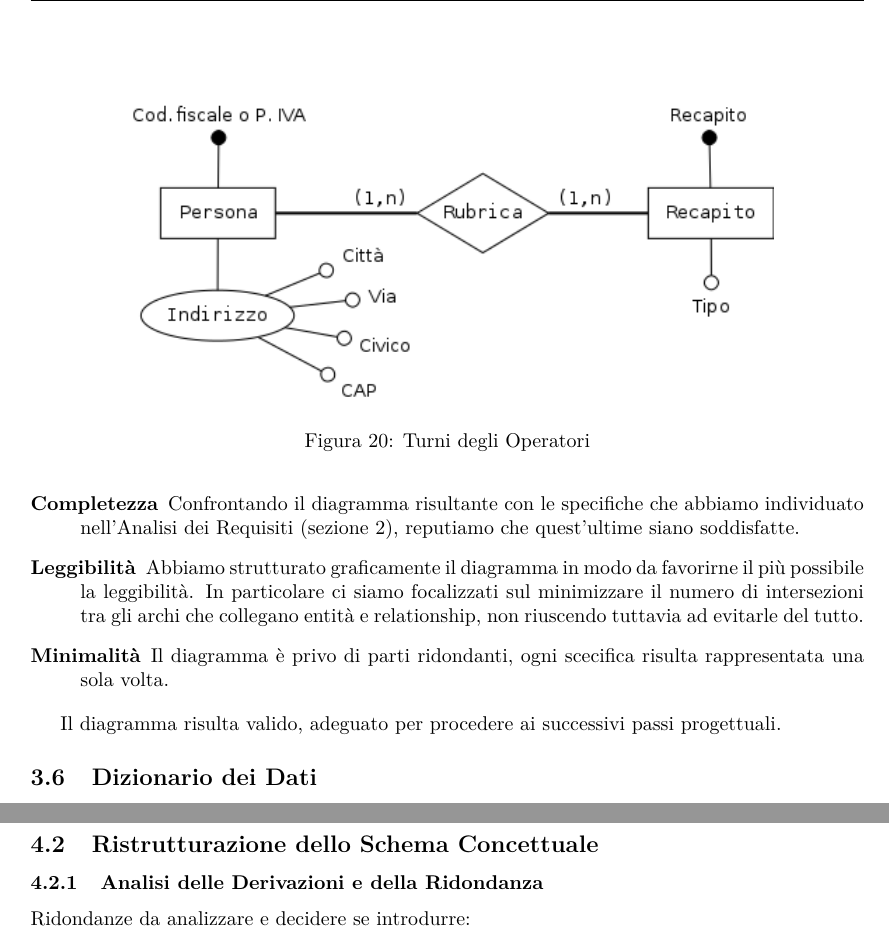
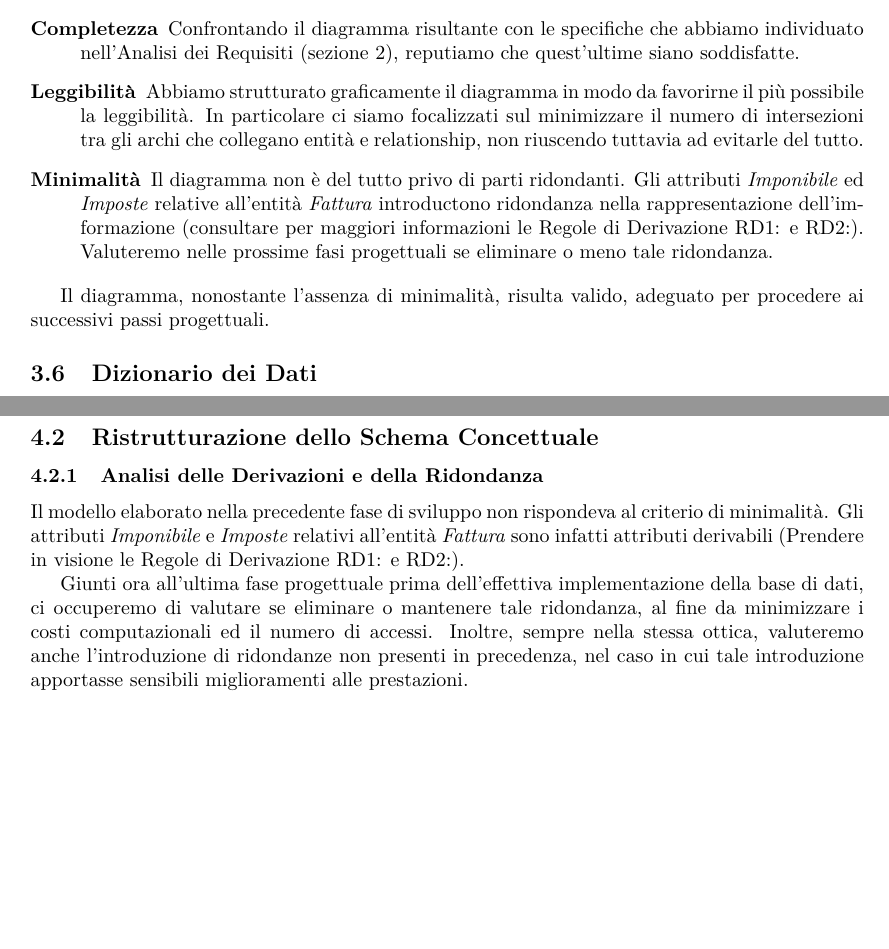
Before and after one commit to ilario-pierbattista/progetto-sibd, a LaTeX document (Progetto.tex, which reads concettuale.tex, logica.tex): two parts of pages 32 and 42 of 43 before the commit and two parts of pages 34 and 43 of 44 after it, joined at a grey line, cut at the place of the change, the shorter picture padded with empty space. Compiled offline with pdfLaTeX.

Commit message:
Inizio p. logica

```diff
--- a/concettuale.tex
+++ b/concettuale.tex
@@ -347,10 +347,10 @@
 			L'ultimo punto da sviluppare consiste nella gestione dei recapiti, di qualunque natura essi siano. L'entità \emph{Recapito} è costituita dagli attributi "Recapito" (che è anche chiave primaria) e dall'attributo "Tipo" (consultare le Regole Aziendali alla sezione \ref{sec:business_rules} per i valori che tale attributo può assumere).
 			Ad ogni istanza di \emph{Persona} devono essere associati una o più istanze di \emph{Recapito}.
 
-			\begin{figure}
+			\begin{figure}[H]
 				\centering
 				\includegraphics[width=11.5cm]{images/finitures/persona_rubrica.png}
-				\caption{Turni degli Operatori}
+				\caption{Recapiti associati ad una Persona}
 				\label{fig:persona_recapito}
 			\end{figure}
 
@@ -374,10 +376,10 @@
 			\item[Correttezza] Il diagramma sviluppato fa un uso sintatticamente e semanticamente corretto dei costrutti disponibili del modello Entità-Relazione.
 			\item[Completezza] Confrontando il diagramma risultante con le specifiche che abbiamo individuato nell'Analisi dei Requisiti (sezione \ref{sec:req_analysis}), reputiamo che quest'ultime siano soddisfatte.
 			\item[Leggibilità] Abbiamo strutturato graficamente il diagramma in modo da favorirne il più possibile la leggibilità. In particolare ci siamo focalizzati sul minimizzare il numero di intersezioni tra gli archi che collegano entità e relationship, non riuscendo tuttavia ad evitarle del tutto.
-			\item[Minimalità] Il diagramma è privo di parti ridondanti, ogni scecifica risulta rappresentata una sola volta.
+			\item[Minimalità] Il diagramma non è del tutto privo di parti ridondanti. Gli attributi \emph{Imponibile} ed \emph{Imposte} relative all'entità \emph{Fattura} introductono ridondanza nella rappresentazione dell'imformazione (consultare per maggiori informazioni le Regole di Derivazione \ref{rd:imponibile} e \ref{rd:imposte}). Valuteremo nelle prossime fasi progettuali se eliminare o meno tale ridondanza.
 		\end{description}
 
-		Il diagramma risulta valido, adeguato per procedere ai successivi passi progettuali.
+		Il diagramma, nonostante l'assenza di minimalità, risulta valido, adeguato per procedere ai successivi passi progettuali.
 
 	% Sezione documentativa della progettazione concettuale
 	\subsection{Dizionario dei Dati}
--- a/logica.tex
+++ b/logica.tex
@@ -130,8 +130,13 @@
 			\end{longtable}
 
 	\subsection{Ristrutturazione dello Schema Concettuale}
+
 		\subsubsection{Analisi delle Derivazioni e della Ridondanza}
-			Ridondanze da analizzare e decidere se introdurre:
+
+			Il modello elaborato nella precedente fase di sviluppo non rispondeva al criterio di minimalità. Gli attributi \emph{Imponibile} e \emph{Imposte} relativi all'entità \emph{Fattura} sono infatti attributi derivabili (Prendere in visione le Regole di Derivazione \ref{rd:imponibile} e \ref{rd:imposte}).
+
+			Giunti ora all'ultima fase progettuale prima dell'effettiva implementazione della base di dati, ci occuperemo di valutare se eliminare o mantenere tale ridondanza, al fine da minimizzare i costi computazionali ed il numero di accessi. Inoltre, sempre nella stessa ottica, valuteremo anche l'introduzione di ridondanze non presenti in precedenza, nel caso in cui tale introduzione apportasse sensibili miglioramenti alle prestazioni.
+
 			\begin{enumerate}
 				\item Totale in fattura
 				\item Paga in operatore
```
Also changed, not shown: Progetto.pdf, concettuale.tex (10 more changed lines), logica.tex (1 more changed lines).
